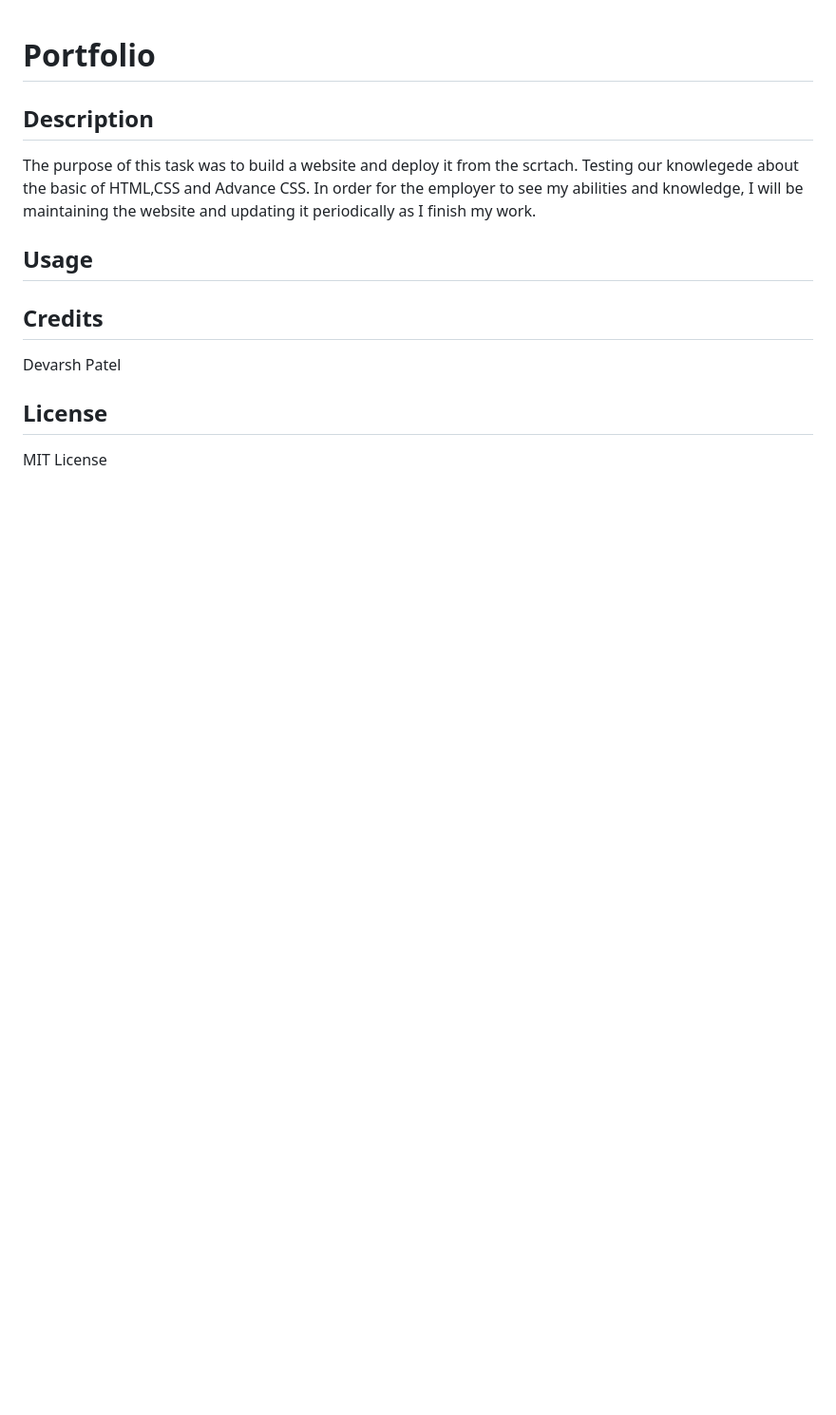
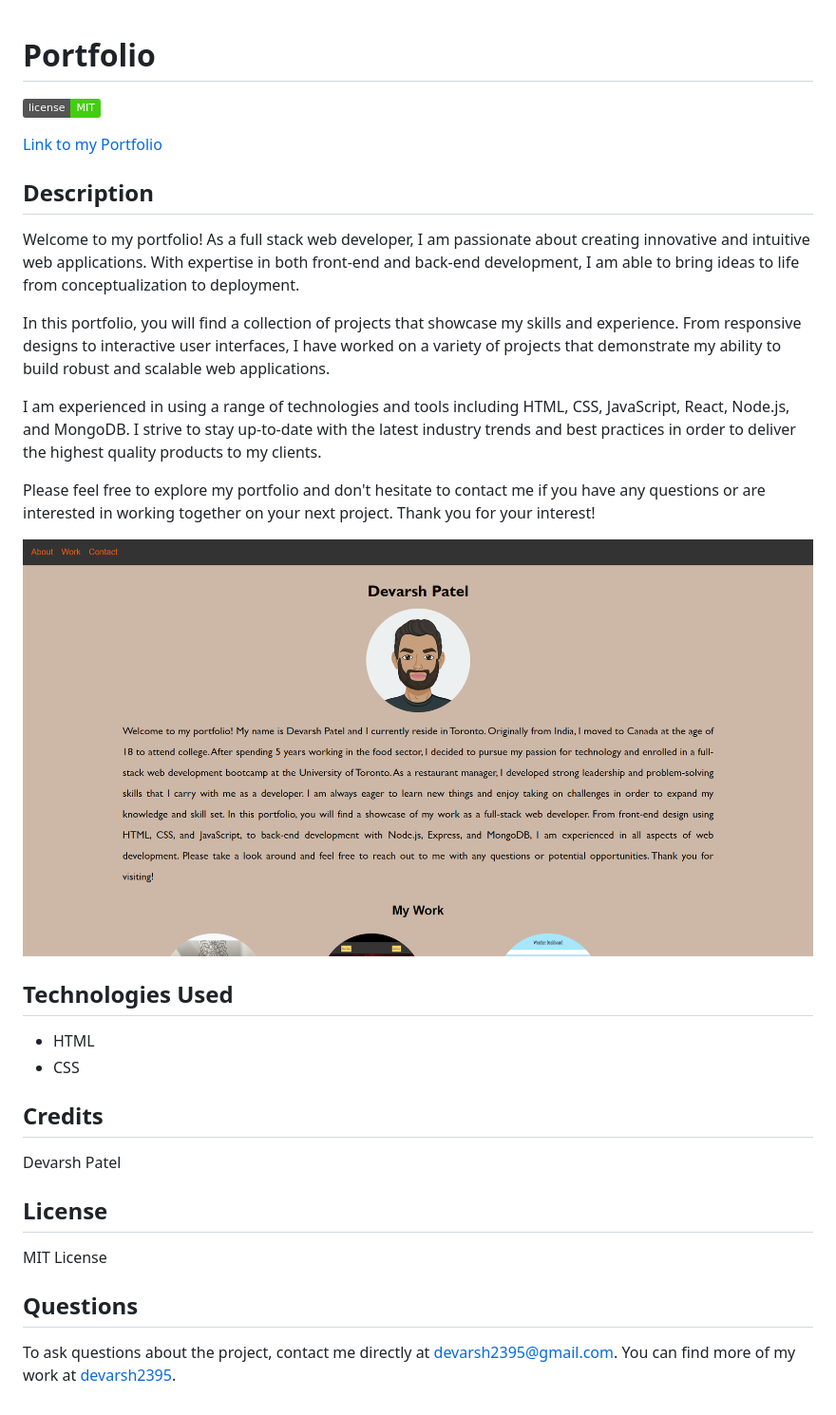
Before and after one commit to devarsh2395/Devarsh-Patel-s-Portfolio, a Markdown page: README.md, the part around the change. Shown: that part at 95% size. GitHub-like rendering; pictures changed too: Assets/images/homepage.png (added); badges without logos; blank space fills up the shorter version.

Commit message:
updated portfolio

```diff
--- a/README.md
+++ b/README.md
@@ -1,14 +1,31 @@
 # Portfolio
+
+![license badge](https://img.shields.io/badge/license-MIT-brightgreen)
+
+[Link to my Portfolio](https://devarsh2395.github.io/portfolio/)
 
 ## Description
 
-The purpose of this task was to build a website and deploy it from the scrtach. Testing our knowlegede about the basic of HTML,CSS and Advance CSS. In order for the employer to see my abilities and knowledge, I will be maintaining the website and updating it periodically as I finish my work.
+Welcome to my portfolio! As a full stack web developer, I am passionate about creating innovative and intuitive web applications. With expertise in both front-end and back-end development, I am able to bring ideas to life from conceptualization to deployment.
 
-## Usage
+In this portfolio, you will find a collection of projects that showcase my skills and experience. From responsive designs to interactive user interfaces, I have worked on a variety of projects that demonstrate my ability to build robust and scalable web applications.
+
+I am experienced in using a range of technologies and tools including HTML, CSS, JavaScript, React, Node.js, and MongoDB. I strive to stay up-to-date with the latest industry trends and best practices in order to deliver the highest quality products to my clients.
+
+Please feel free to explore my portfolio and don't hesitate to contact me if you have any questions or are interested in working together on your next project. Thank you for your interest!
 
 
 
 
+
+![Home page Image](./Assets/images/homepage.png)
+
+
+
+## Technologies Used
+
+- HTML
+- CSS
 
 ## Credits
 
@@ -17,3 +34,7 @@ Devarsh Patel
 ## License
 
 MIT License
+
+## Questions
+
+To ask questions about the project, contact me directly at devarsh2395@gmail.com. You can find more of my work at [devarsh2395](https://github.com/devarsh2395/).
```
Also changed, not shown: Assets/images/javascript_logo.png (deleted).
